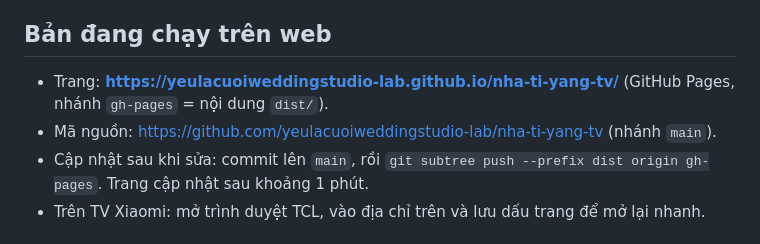
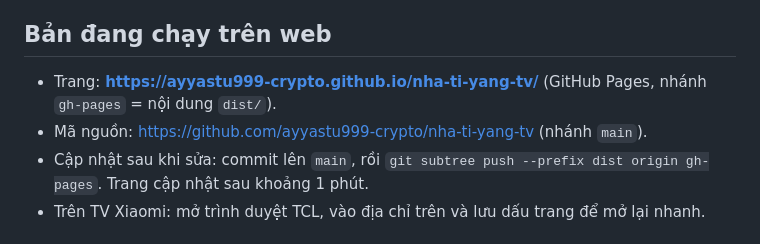
Before and after one commit to ayyastu999-crypto/nha-ti-yang-tv, a Markdown page: README.md, the part around the change. GitHub-like rendering.

Commit message:
docs: point live site and repo links to the ayyastu999-crypto account

```diff
--- a/README.md
+++ b/README.md
@@ -32,8 +32,8 @@ Không mở trực tiếp `dist/index.html` bằng `file://`: ứng dụng dùng
 
 ## Bản đang chạy trên web
 
-- Trang: **https://yeulacuoiweddingstudio-lab.github.io/nha-ti-yang-tv/** (GitHub Pages, nhánh `gh-pages` = nội dung `dist/`).
-- Mã nguồn: https://github.com/yeulacuoiweddingstudio-lab/nha-ti-yang-tv (nhánh `main`).
+- Trang: **https://ayyastu999-crypto.github.io/nha-ti-yang-tv/** (GitHub Pages, nhánh `gh-pages` = nội dung `dist/`).
+- Mã nguồn: https://github.com/ayyastu999-crypto/nha-ti-yang-tv (nhánh `main`).
 - Cập nhật sau khi sửa: commit lên `main`, rồi `git subtree push --prefix dist origin gh-pages`. Trang cập nhật sau khoảng 1 phút.
 - Trên TV Xiaomi: mở trình duyệt TCL, vào địa chỉ trên và lưu dấu trang để mở lại nhanh.
 
```
Also changed, not shown: CLAUDE.md (+1 -1 lines).
